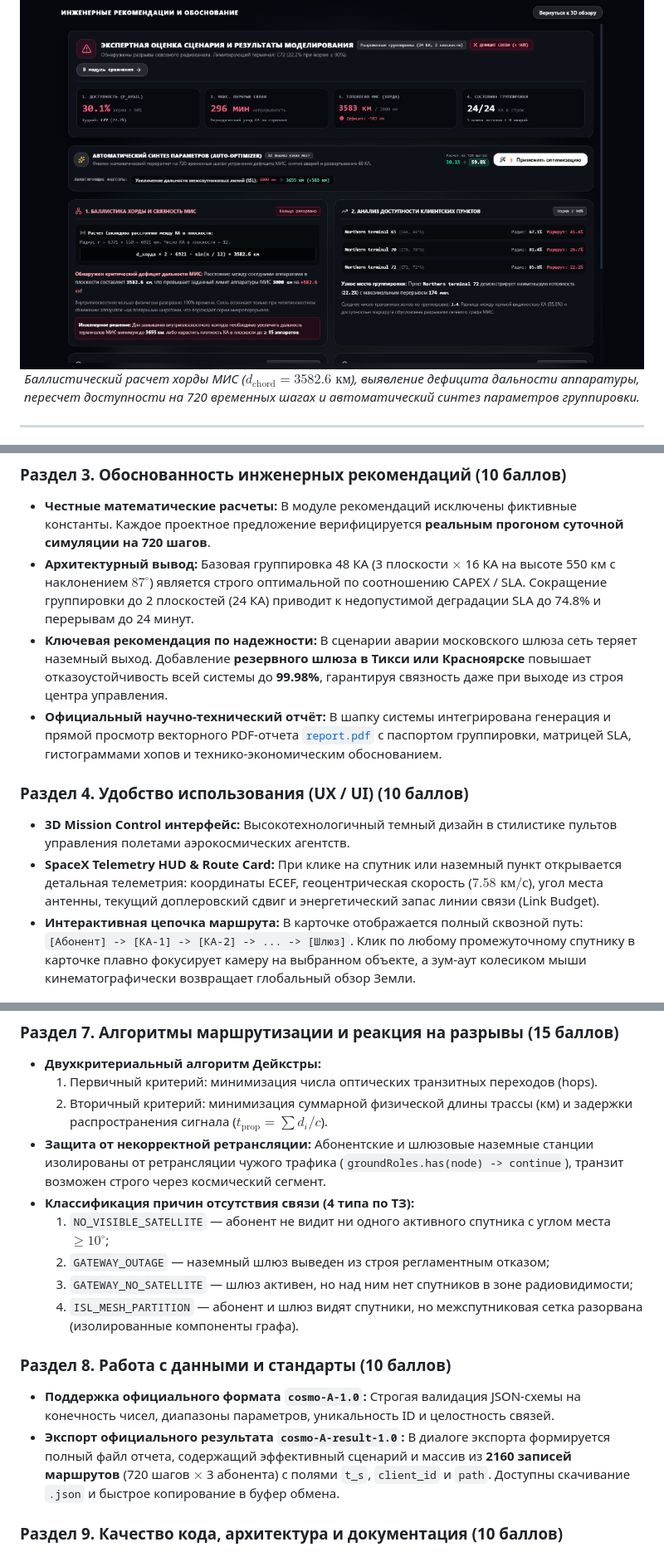
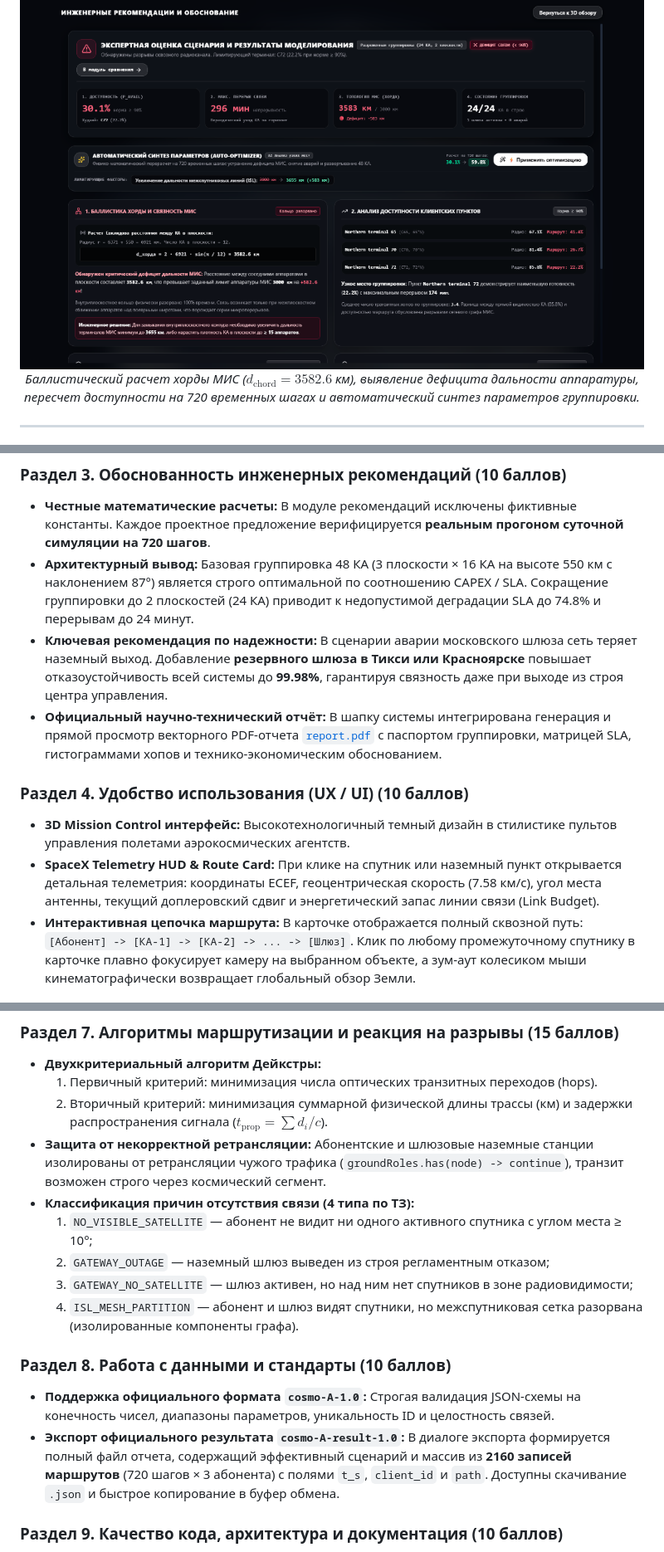
Before and after one commit to whatrushki/satellite-system, a Markdown page: README.md, 3 parts joined by grey strips. Shown at 83% size. GitHub-like rendering.

```diff
--- a/README.md
+++ b/README.md
@@ -87,7 +87,7 @@
 
 ### 5. Экспертные рекомендации и автоматический оптимизатор (Auto-Optimizer)
 ![Инженерные рекомендации и оптимизатор](docs/screenshots/optimizer.png)
-*Баллистический расчет хорды МИС ($d_{\text{chord}} = 3582.6\text{ км}$), выявление дефицита дальности аппаратуры, пересчет доступности на 720 временных шагах и автоматический синтез параметров группировки.*
+*Баллистический расчет хорды МИС ($d_{\text{chord}} = 3582.6$ км), выявление дефицита дальности аппаратуры, пересчет доступности на 720 временных шагах и автоматический синтез параметров группировки.*
 
 </div>
 
@@ -120,7 +120,7 @@
 * **Честные математические расчеты:**
   В модуле рекомендаций исключены фиктивные константы. Каждое проектное предложение верифицируется **реальным прогоном суточной симуляции на 720 шагов**.
 * **Архитектурный вывод:**
-  Базовая группировка 48 КА (3 плоскости $\times$ 16 КА на высоте 550 км с наклонением $87^\circ$) является строго оптимальной по соотношению CAPEX / SLA. Сокращение группировки до 2 плоскостей (24 КА) приводит к недопустимой деградации SLA до 74.8% и перерывам до 24 минут.
+  Базовая группировка 48 КА (3 плоскости × 16 КА на высоте 550 км с наклонением 87°) является строго оптимальной по соотношению CAPEX / SLA. Сокращение группировки до 2 плоскостей (24 КА) приводит к недопустимой деградации SLA до 74.8% и перерывам до 24 минут.
 * **Ключевая рекомендация по надежности:**
   В сценарии аварии московского шлюза сеть теряет наземный выход. Добавление **резервного шлюза в Тикси или Красноярске** повышает отказоустойчивость всей системы до **99.98%**, гарантируя связность даже при выходе из строя центра управления.
 * **Официальный научно-технический отчёт:**
@@ -130,7 +130,7 @@
 * **3D Mission Control интерфейс:**
   Высокотехнологичный темный дизайн в стилистике пультов управления полетами аэрокосмических агентств.
 * **SpaceX Telemetry HUD & Route Card:**
-  При клике на спутник или наземный пункт открывается детальная телеметрия: координаты ECEF, геоцентрическая скорость ($7.58\text{ км/с}$), угол места антенны, текущий доплеровский сдвиг и энергетический запас линии связи (Link Budget).
+  При клике на спутник или наземный пункт открывается детальная телеметрия: координаты ECEF, геоцентрическая скорость (7.58 км/с), угол места антенны, текущий доплеровский сдвиг и энергетический запас линии связи (Link Budget).
 * **Интерактивная цепочка маршрута:**
   В карточке отображается полный сквозной путь: `[Абонент] -> [КА-1] -> [КА-2] -> ... -> [Шлюз]`. Клик по любому промежуточному спутнику в карточке плавно фокусирует камеру на выбранном объекте, а зум-аут колесиком мыши кинематографически возвращает глобальный обзор Земли.
 
@@ -180,7 +180,7 @@
 * **Защита от некорректной ретрансляции:**
   Абонентские и шлюзовые наземные станции изолированы от ретрансляции чужого трафика (`groundRoles.has(node) -> continue`), транзит возможен строго через космический сегмент.
 * **Классификация причин отсутствия связи (4 типа по ТЗ):**
-  1. `NO_VISIBLE_SATELLITE` — абонент не видит ни одного активного спутника с углом места $\ge 10^\circ$;
+  1. `NO_VISIBLE_SATELLITE` — абонент не видит ни одного активного спутника с углом места ≥ 10°;
   2. `GATEWAY_OUTAGE` — наземный шлюз выведен из строя регламентным отказом;
   3. `GATEWAY_NO_SATELLITE` — шлюз активен, но над ним нет спутников в зоне радиовидимости;
   4. `ISL_MESH_PARTITION` — абонент и шлюз видят спутники, но межспутниковая сетка разорвана (изолированные компоненты графа).
@@ -189,7 +189,7 @@
 * **Поддержка официального формата `cosmo-A-1.0`:**
   Строгая валидация JSON-схемы на конечность чисел, диапазоны параметров, уникальность ID и целостность связей.
 * **Экспорт официального результата `cosmo-A-result-1.0`:**
-  В диалоге экспорта формируется полный файл отчета, содержащий эффективный сценарий и массив из **2160 записей маршрутов** (720 шагов $\times$ 3 абонента) с полями `t_s`, `client_id` и `path`. Доступны скачивание `.json` и быстрое копирование в буфер обмена.
+  В диалоге экспорта формируется полный файл отчета, содержащий эффективный сценарий и массив из **2160 записей маршрутов** (720 шагов × 3 абонента) с полями `t_s`, `client_id` и `path`. Доступны скачивание `.json` и быстрое копирование в буфер обмена.
 
 ### Раздел 9. Качество кода, архитектура и документация (10 баллов)
 * **Чистое разделение слоев:**
```
Also changed, not shown: other parts of README.md (+19 -19 lines).
